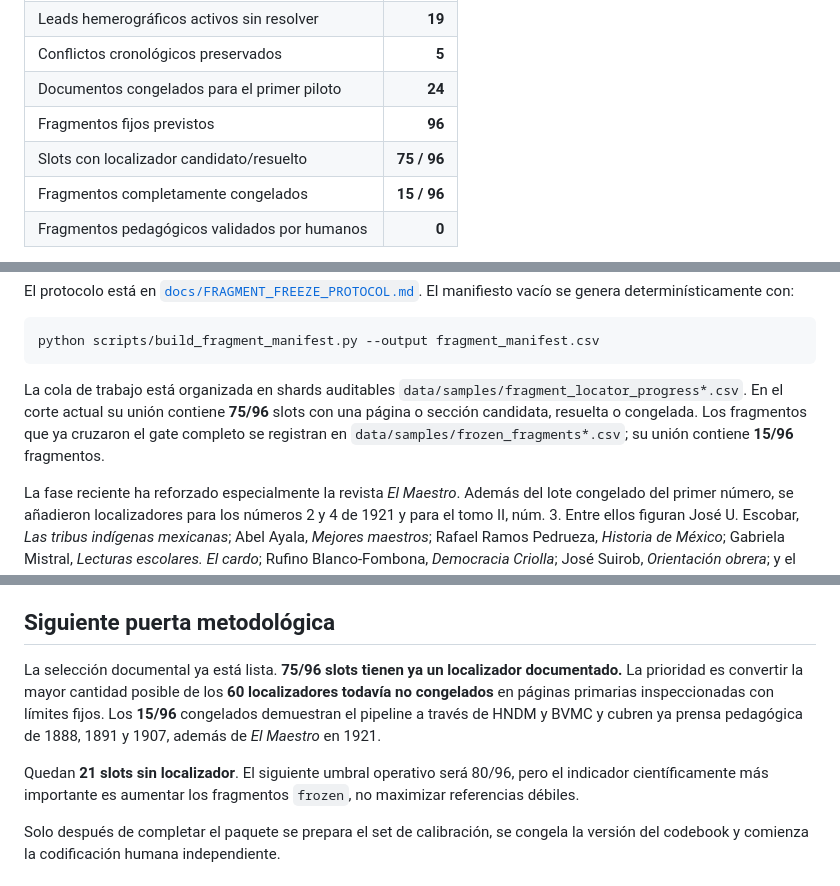
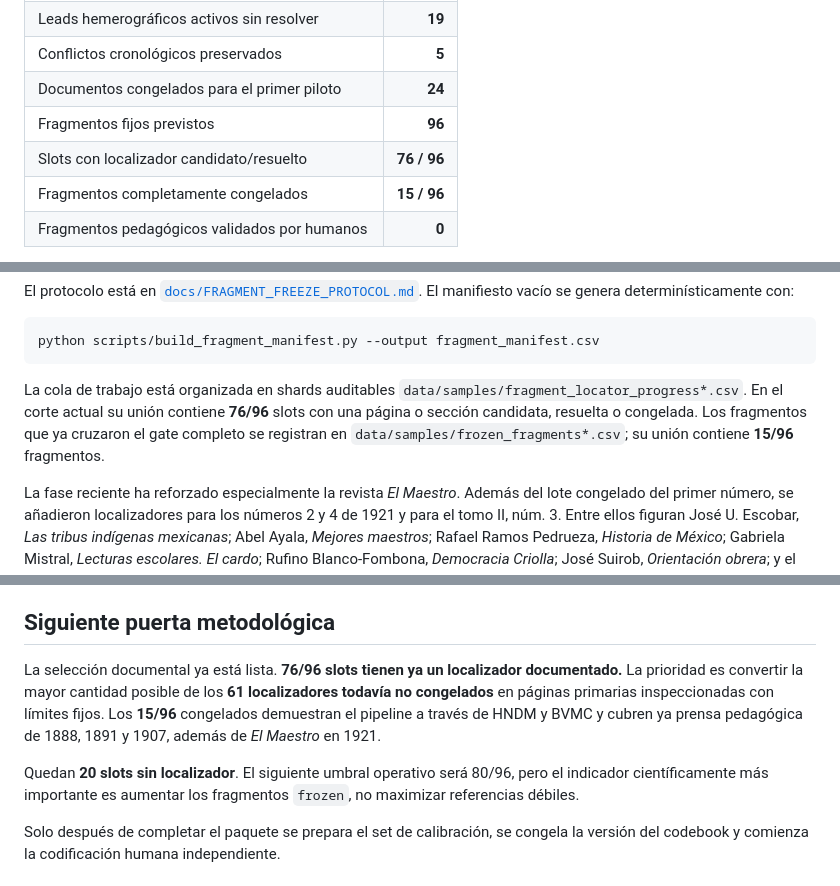
Before and after one commit to fersandovalgtz/practica-docente-historica-digital, a Markdown page: README.md, 3 parts joined by grey strips. GitHub-like rendering.

Commit message:
Advance PDHD to 76 localized pilot slots

````diff
--- a/README.md
+++ b/README.md
@@ -27,7 +27,7 @@ Corte de referencia: **4 de septiembre de 2026**.
 | Conflictos cronológicos preservados | **5** |
 | Documentos congelados para el primer piloto | **24** |
 | Fragmentos fijos previstos | **96** |
-| Slots con localizador candidato/resuelto | **75 / 96** |
+| Slots con localizador candidato/resuelto | **76 / 96** |
 | Fragmentos completamente congelados | **15 / 96** |
 | Fragmentos pedagógicos validados por humanos | **0** |
 
@@ -140,7 +140,7 @@ El protocolo está en [`docs/FRAGMENT_FREEZE_PROTOCOL.md`](docs/FRAGMENT_FREEZE_
 python scripts/build_fragment_manifest.py --output fragment_manifest.csv
 ```
 
-La cola de trabajo está organizada en shards auditables `data/samples/fragment_locator_progress*.csv`. En el corte actual su unión contiene **75/96** slots con una página o sección candidata, resuelta o congelada. Los fragmentos que ya cruzaron el gate completo se registran en `data/samples/frozen_fragments*.csv`; su unión contiene **15/96** fragmentos.
+La cola de trabajo está organizada en shards auditables `data/samples/fragment_locator_progress*.csv`. En el corte actual su unión contiene **76/96** slots con una página o sección candidata, resuelta o congelada. Los fragmentos que ya cruzaron el gate completo se registran en `data/samples/frozen_fragments*.csv`; su unión contiene **15/96** fragmentos.
 
 La fase reciente ha reforzado especialmente la revista *El Maestro*. Además del lote congelado del primer número, se añadieron localizadores para los números 2 y 4 de 1921 y para el tomo II, núm. 3. Entre ellos figuran José U. Escobar, *Las tribus indígenas mexicanas*; Abel Ayala, *Mejores maestros*; Rafael Ramos Pedrueza, *Historia de México*; Gabriela Mistral, *Lecturas escolares. El cardo*; Rufino Blanco-Fombona, *Democracia Criolla*; José Suirob, *Orientación obrera*; y el manifiesto *La internacional de los intelectuales* del Grupo Claridad. Todos los punteros secundarios permanecen como `locator_candidate` hasta cotejar directamente las páginas del objeto histórico.
 
@@ -184,9 +186,9 @@ El repositorio mantiene identificadores estables `PDHD-C`, `PDHD-D`, `PDHD-L`, `
 
 ## Siguiente puerta metodológica
 
-La selección documental ya está lista. **75/96 slots tienen ya un localizador documentado.** La prioridad es convertir la mayor cantidad posible de los **60 localizadores todavía no congelados** en páginas primarias inspeccionadas con límites fijos. Los **15/96** congelados demuestran el pipeline a través de HNDM y BVMC y cubren ya prensa pedagógica de 1888, 1891 y 1907, además de *El Maestro* en 1921.
+La selección documental ya está lista. **76/96 slots tienen ya un localizador documentado.** La prioridad es convertir la mayor cantidad posible de los **61 localizadores todavía no congelados** en páginas primarias inspeccionadas con límites fijos. Los **15/96** congelados demuestran el pipeline a través de HNDM y BVMC y cubren ya prensa pedagógica de 1888, 1891 y 1907, además de *El Maestro* en 1921.
 
-Quedan **21 slots sin localizador**. El siguiente umbral operativo será 80/96, pero el indicador científicamente más importante es aumentar los fragmentos `frozen`, no maximizar referencias débiles.
+Quedan **20 slots sin localizador**. El siguiente umbral operativo será 80/96, pero el indicador científicamente más importante es aumentar los fragmentos `frozen`, no maximizar referencias débiles.
 
 Solo después de completar el paquete se prepara el set de calibración, se congela la versión del codebook y comienza la codificación humana independiente.
 
````
Also changed, not shown: other parts of README.md (+2 -0 lines).
